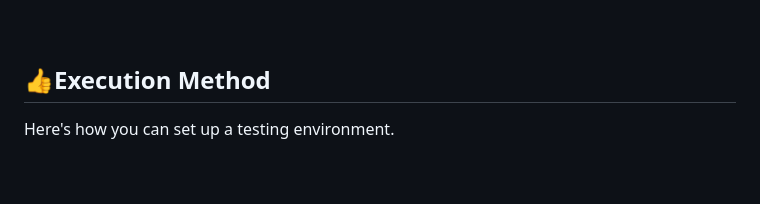
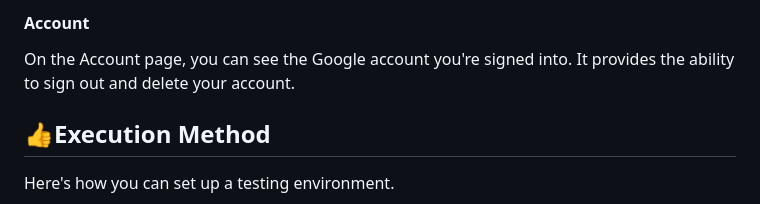
Before and after one commit to dsc-sookmyung/2023-ta-bom-SolutionChallenge, a Markdown page: readme.md, the part around the change printed below. GitHub-like rendering; blank space fills up the shorter version.

```diff
--- a/readme.md
+++ b/readme.md
@@ -146,4 +147,6 @@ The Good To Go app also provides descriptions of the capacities of the to-go con
 
+#### Account
+ On the Account page, you can see the Google account you're signed into. It provides the ability to sign out and delete your account.
 
 ## 👍Execution Method
 Here's how you can set up a testing environment.<br/>
```
Also changed, not shown: other parts of readme.md (+1 -0 lines).
